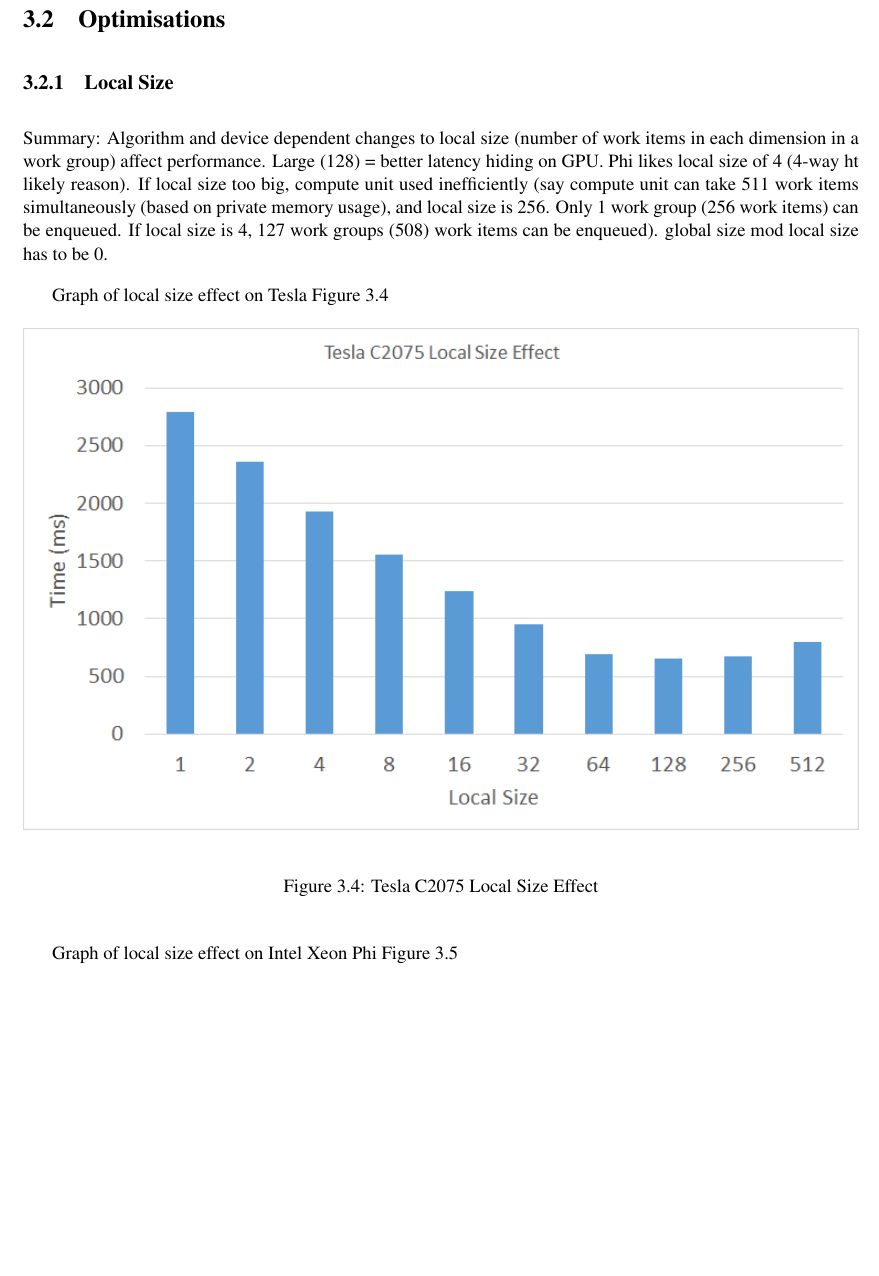
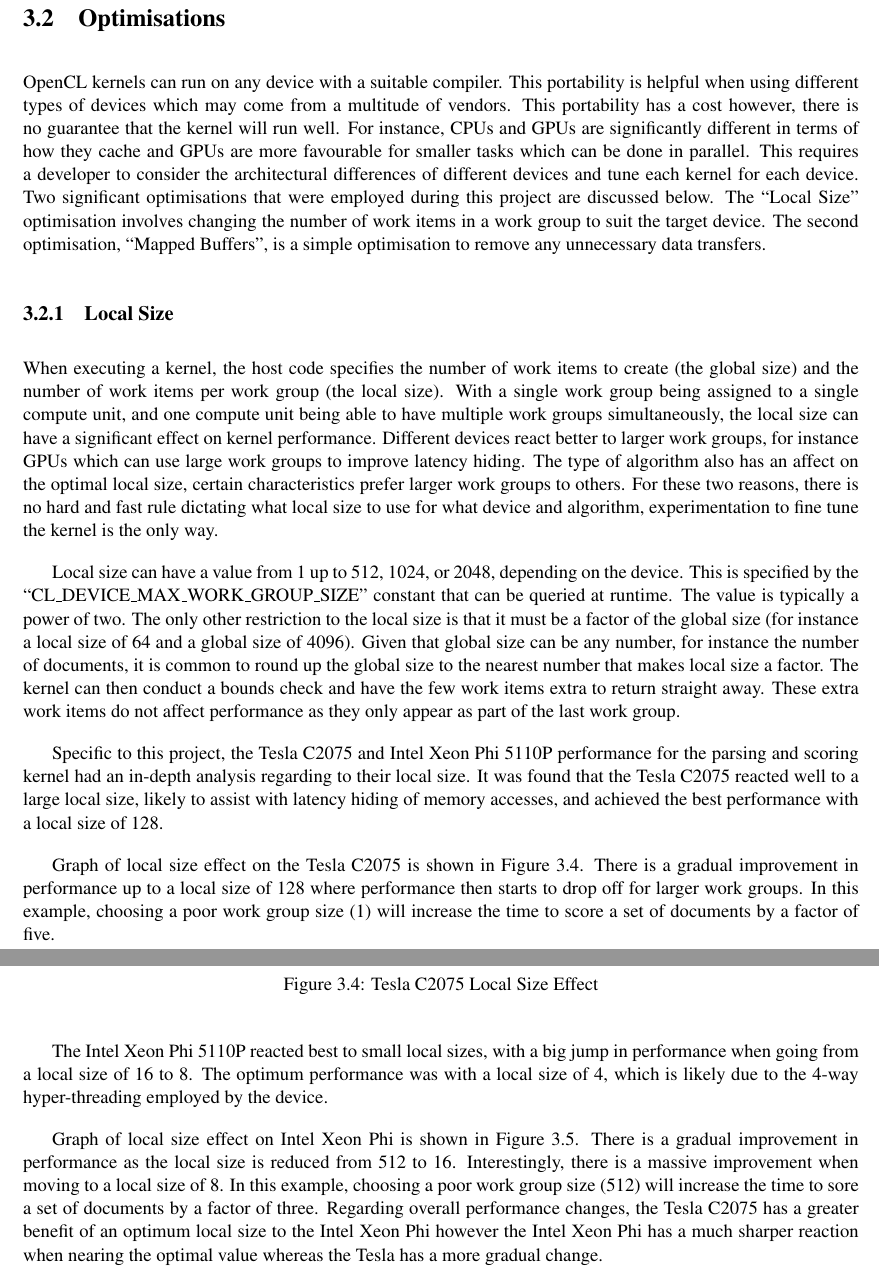
Before and after one commit to jessr92/Level4Project, a LaTeX thesis (Dissertation/1002536r-Document-Filtering.tex, which reads Dissertation/includes/designImplementation.tex): part of page 24 of 39 before the commit and two parts of pages 24 and 25 of 40 after it, the two joined at a grey line, cut so that both start at the same text, the shorter picture padded with empty space. Compiled offline with pdfLaTeX.

Commit message:
Adds initial test regarding local size performance improvements

```diff
--- a/Dissertation/includes/designImplementation.tex
+++ b/Dissertation/includes/designImplementation.tex
@@ -204,18 +204,55 @@ for (char in documents[startIndex..endIndex]) {
 
 \section{Optimisations}
 
+OpenCL kernels can run on any device with a suitable compiler. This portability
+is helpful when using different types of devices which may come from a multitude
+of vendors. This portability has a cost however, there is no guarantee that the
+kernel will run well. For instance, CPUs and GPUs are significantly different in
+terms of how they cache and GPUs are more favourable for smaller tasks which can
+be done in parallel. This requires a developer to consider the architectural
+differences of different devices and tune each kernel for each device. Two
+significant optimisations that were employed during this project are discussed
+below. The ``Local Size'' optimisation involves changing the number of work
+items in a work group to suit the target device. The second optimisation,
+``Mapped Buffers'', is a simple optimisation to remove any unnecessary data
+transfers.
+
 \subsection{Local Size}
 
-Summary: Algorithm and device dependent changes to local size (number of work
-items in each dimension in a work group) affect performance. Large (128) =
-better latency hiding on GPU. Phi likes local size of 4 (4-way ht likely
-reason). If local size too big, compute unit used inefficiently (say compute
-unit can take 511 work items simultaneously (based on private memory usage), and
-local size is 256. Only 1 work group (256 work items) can be enqueued. If local
-size is 4, 127 work groups (508) work items can be enqueued). global size mod
-local size has to be 0.
+When executing a kernel, the host code specifies the number of work items to
+create (the global size) and the number of work items per work group (the local
+size). With a single work group being assigned to a single compute unit, and one
+compute unit being able to have multiple work groups simultaneously, the local
+size can have a significant effect on kernel performance. Different devices
+react better to larger work groups, for instance GPUs which can use large work
+groups to improve latency hiding. The type of algorithm also has an affect on
+the optimal local size, certain characteristics prefer larger work groups to
+others. For these two reasons, there is no hard and fast rule dictating what
+local size to use for what device and algorithm, experimentation to fine tune
+the kernel is the only way.
 
-Graph of local size effect on Tesla Figure~\ref{fig:teslaLocalSize}
+Local size can have a value from 1 up to 512, 1024, or 2048, depending on the
+device. This is specified by the ``CL\_DEVICE\_MAX\_WORK\_GROUP\_SIZE'' constant
+that can be queried at runtime. The value is typically a power of two. The only
+other restriction to the local size is that it must be a factor of the global
+size (for instance a local size of 64 and a global size of 4096). Given that
+global size can be any number, for instance the number of documents, it is
+common to round up the global size to the nearest number that makes local size a
+factor. The kernel can then conduct a bounds check and have the few work items
+extra to return straight away. These extra work items do not affect performance
+as they only appear as part of the last work group.
+
+Specific to this project, the Tesla C2075 and Intel Xeon Phi 5110P performance
+for the parsing and scoring kernel had an in-depth analysis regarding to their
+local size. It was found that the Tesla C2075 reacted well to a large local
+size, likely to assist with latency hiding of memory accesses, and achieved the
+best performance with a local size of 128.
+
+Graph of local size effect on the Tesla C2075 is shown in
+Figure~\ref{fig:teslaLocalSize}. There is a gradual improvement in performance
+up to a local size of 128 where performance then starts to drop off for larger
+work groups. In this example, choosing a poor work group size (1) will increase
+the time to score a set of documents by a factor of five.
 
 \begin{figure}[H]
 \includegraphics[width=\linewidth]{images/teslaLocalSize.png}
@@ -223,7 +260,20 @@ Graph of local size effect on Tesla Figure~\ref{fig:teslaLocalSize}
 \label{fig:teslaLocalSize}
 \end{figure}
 
-Graph of local size effect on Intel Xeon Phi Figure~\ref{fig:phiLocalSize}
+The Intel Xeon Phi 5110P reacted best to small local sizes, with a big jump in
+performance when going from a local size of 16 to 8. The optimum performance was
+with a local size of 4, which is likely due to the 4-way hyper-threading
+employed by the device.
+
+Graph of local size effect on Intel Xeon Phi is shown in
+Figure~\ref{fig:phiLocalSize}. There is a gradual improvement in performance as
+the local size is reduced from 512 to 16. Interestingly, there is a massive
+improvement when moving to a local size of 8. In this example, choosing a poor
+work group size (512) will increase the time to sore a set of documents by a
+factor of three. Regarding overall performance changes, the Tesla C2075 has a
+greater benefit of an optimum local size to the Intel Xeon Phi however the Intel
+Xeon Phi has a much sharper reaction when nearing the optimal value whereas the
+Tesla has a more gradual change.
 
 \begin{figure}[H]
 \includegraphics[width=\linewidth]{images/phiLocalSize.png}
```
Also changed, not shown: 2 other files.
